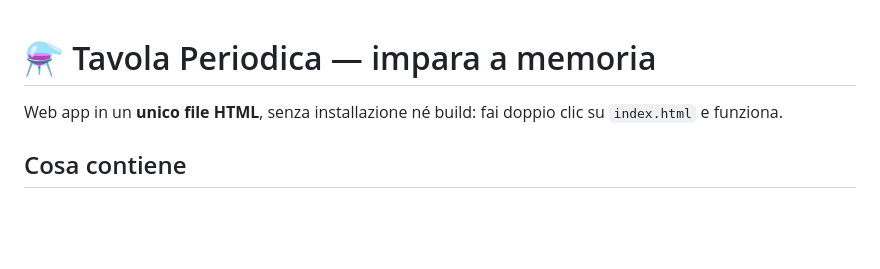
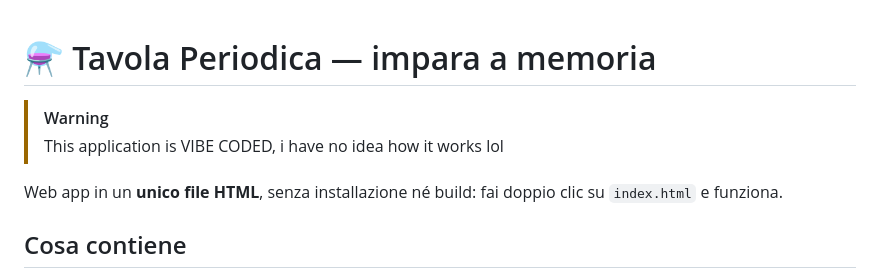
Before and after one commit to laok233/ChemMaster-4000, a Markdown page: README.md, the part around the change. Drawn GitHub-style; blank space fills up the shorter version.

Commit message:
Update README with warning about VIBE CODED
Added a warning about the application's coding status.

```diff
--- a/README.md
+++ b/README.md
@@ -1,4 +1,7 @@
 # ⚗ Tavola Periodica — impara a memoria
+
+> [!Warning]
+> This application is VIBE CODED, i have no idea how it works lol
 
 Web app in un **unico file HTML**, senza installazione né build: fai doppio clic su `index.html` e funziona.
 
```
